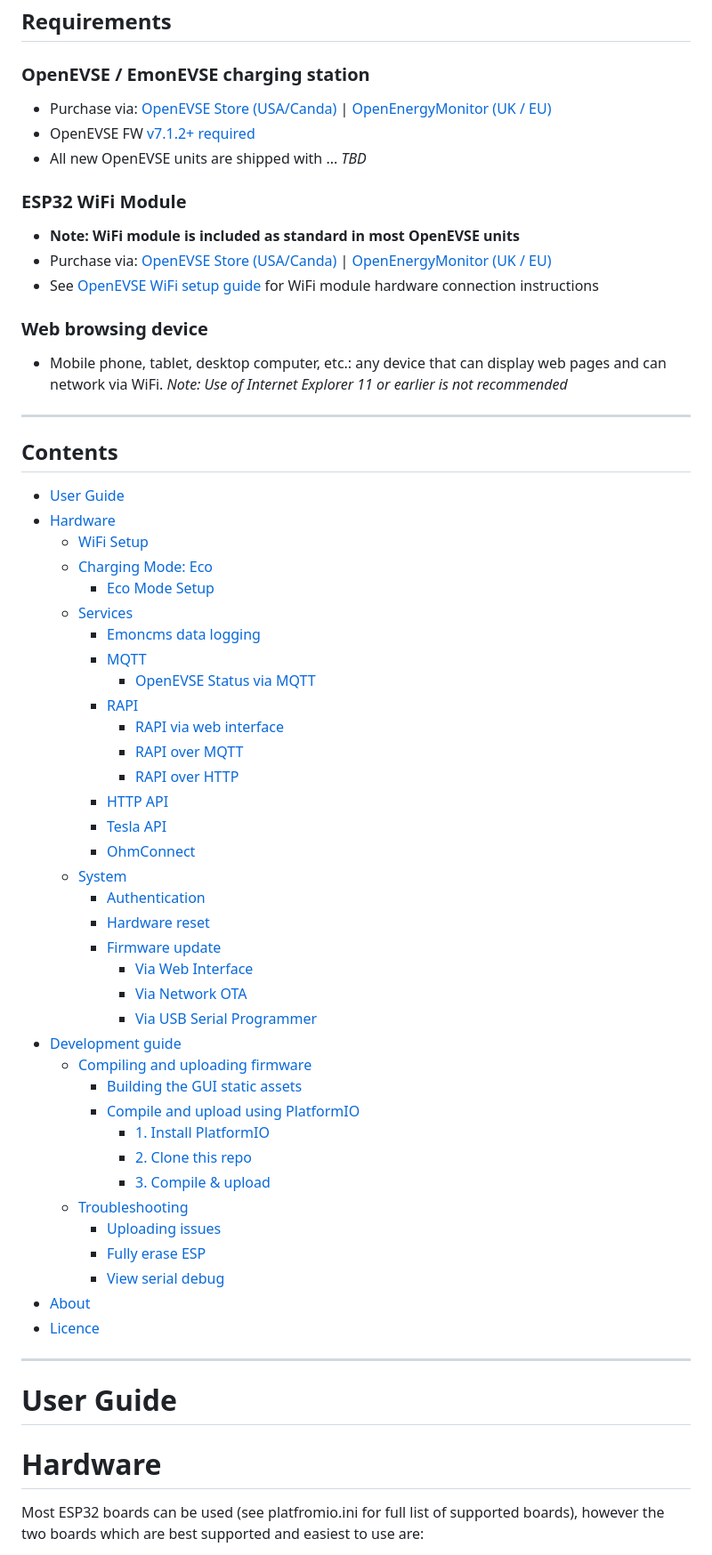
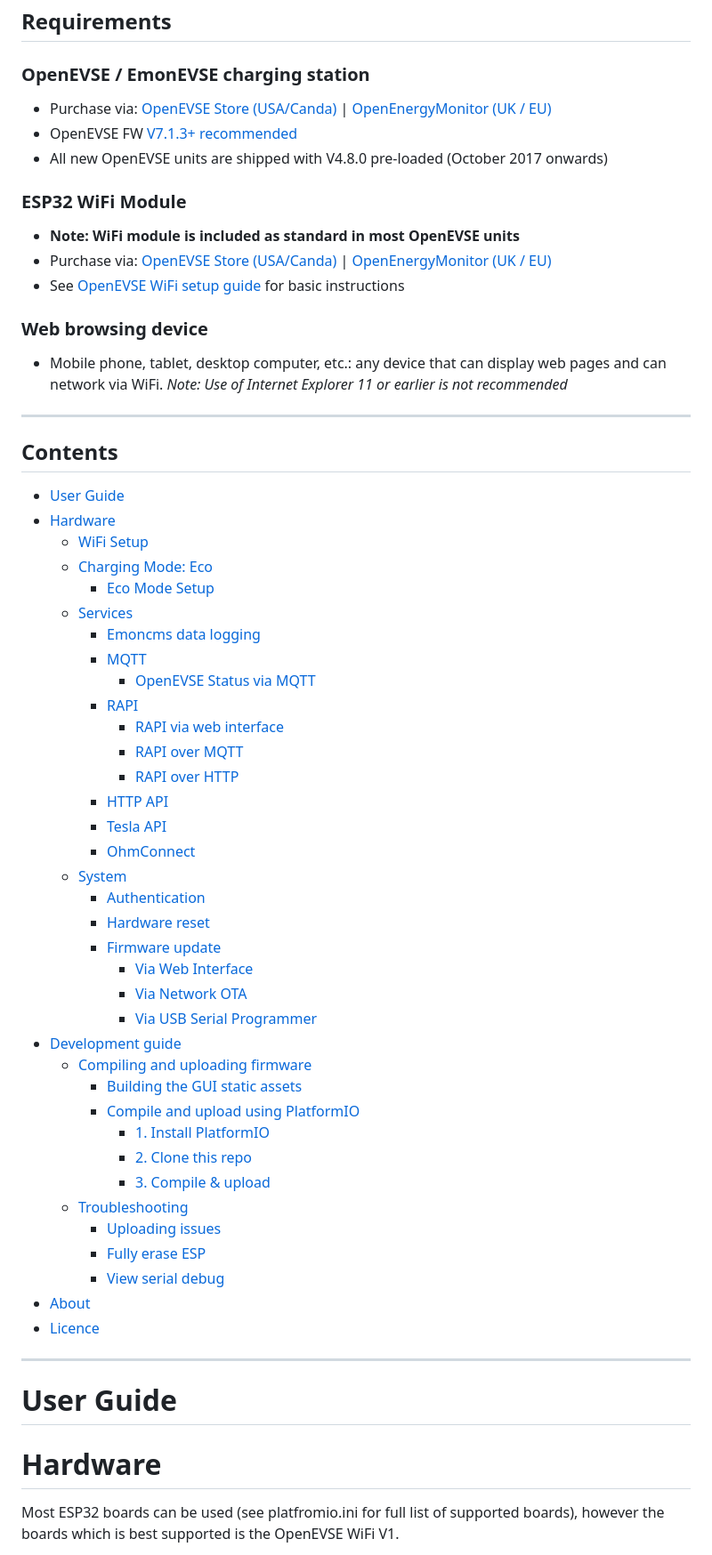
Before and after one commit to l0rdK1ttY1149/ESP32-WiFi-EVSE, a Markdown page: readme.md, the part around the change printed below. Shown: that part at 89% size. Rendered like a GitHub page.

Commit message:
docs: add image and note to identify WiFi hardware

```diff
--- a/readme.md
+++ b/readme.md
@@ -33,23 +34,24 @@ Wired Ethernet connection is possible using [ESP32 Gateway](docs/wired-ethernet.
 ## Requirements
 
 ### OpenEVSE / EmonEVSE charging station
+  - Purchase via: [OpenEVSE Store (USA/Canda)](https://store.openevse.com) | [OpenEnergyMonitor (UK / EU)](https://shop.openenergymonitor.com/evse/)
+  - OpenEVSE FW [V7.1.3+ recommended](https://github.com/OpenEVSE/open_evse/releases)
+  - All new OpenEVSE units are shipped with V4.8.0 pre-loaded (October 2017 onwards)
 
-- Purchase via: [OpenEVSE Store (USA/Canda)](https://store.openevse.com) | [OpenEnergyMonitor (UK / EU)](https://shop.openenergymonitor.com/evse/)
-- OpenEVSE FW [v7.1.2+ required](https://github.com/OpenEVSE/open_evse/releases)
-- All new OpenEVSE units are shipped with ... *TBD*
 
 ### ESP32 WiFi Module
 
 - **Note: WiFi module is included as standard in most OpenEVSE units**
-- Purchase via: [OpenEVSE Store (USA/Canda)](https://store.openevse.com/collections/frontpage/products/openevse-wifi-kit) | [OpenEnergyMonitor (UK / EU)](https://shop.openenergymonitor.com/openevse-etherent-gateway-esp32/)
-- See [OpenEVSE WiFi setup guide](https://openevse.dozuki.com/Guide/OpenEVSE+WiFi+%28Beta%29/14) for WiFi module hardware connection instructions
+- Purchase via: [OpenEVSE Store (USA/Canda)](https://store.openevse.com/collections/frontpage/products/openevse-wifi-kit) | [OpenEnergyMonitor (UK / EU)](https://shop.openenergymonitor.com/openevse-wifi-gateway/)
+- See [OpenEVSE WiFi setup guide](https://openevse.dozuki.com/Guide/WiFi+-+Join+Network/29) for basic instructions
 
 ### Web browsing device
 
 - Mobile phone, tablet, desktop computer, etc.: any device that can display web pages and can network via WiFi.
 *Note: Use of Internet Explorer 11 or earlier is not recommended*
 
----
+
+***
 
 ## Contents
 
@@ -57,48 +59,48 @@ Wired Ethernet connection is possible using [ESP32 Gateway](docs/wired-ethernet.
 
 - [User Guide](#user-guide)
 - [Hardware](#hardware)
-  - [WiFi Setup](#wifi-setup)
-  - [Charging Mode: Eco](#charging-mode-eco)
-    - [Eco Mode Setup](#eco-mode-setup)
-  - [Services](#services)
-    - [Emoncms data logging](#emoncms-data-logging)
-    - [MQTT](#mqtt)
+  * [WiFi Setup](#wifi-setup)
+  * [Charging Mode: Eco](#charging-mode-eco)
+    + [Eco Mode Setup](#eco-mode-setup)
+  * [Services](#services)
+    + [Emoncms data logging](#emoncms-data-logging)
+    + [MQTT](#mqtt)
       - [OpenEVSE Status via MQTT](#openevse-status-via-mqtt)
-    - [RAPI](#rapi)
+    + [RAPI](#rapi)
       - [RAPI via web interface](#rapi-via-web-interface)
       - [RAPI over MQTT](#rapi-over-mqtt)
       - [RAPI over HTTP](#rapi-over-http)
-    - [HTTP API](#http-api)
-    - [Tesla API](#tesla-api)
-    - [OhmConnect](#ohmconnect)
-  - [System](#system)
-    - [Authentication](#authentication)
-    - [Hardware reset](#hardware-reset)
-    - [Firmware update](#firmware-update)
+    + [HTTP API](#http-api)
+    + [Tesla API](#tesla-api)
+    + [OhmConnect](#ohmconnect)
+  * [System](#system)
+    + [Authentication](#authentication)
+    + [Hardware reset](#hardware-reset)
+    + [Firmware update](#firmware-update)
       - [Via Web Interface](#via-web-interface)
       - [Via Network OTA](#via-network-ota)
       - [Via USB Serial Programmer](#via-usb-serial-programmer)
 - [Development guide](#development-guide)
-  - [Compiling and uploading firmware](#compiling-and-uploading-firmware)
-    - [Building the GUI static assets](#building-the-gui-static-assets)
-    - [Compile and upload using PlatformIO](#compile-and-upload-using-platformio)
+  * [Compiling and uploading firmware](#compiling-and-uploading-firmware)
+    + [Building the GUI static assets](#building-the-gui-static-assets)
+    + [Compile and upload using PlatformIO](#compile-and-upload-using-platformio)
       - [1. Install PlatformIO](#1-install-platformio)
       - [2. Clone this repo](#2-clone-this-repo)
       - [3. Compile & upload](#3-compile--upload)
-  - [Troubleshooting](#troubleshooting)
-    - [Uploading issues](#uploading-issues)
-    - [Fully erase ESP](#fully-erase-esp)
-    - [View serial debug](#view-serial-debug)
+  * [Troubleshooting](#troubleshooting)
+    + [Uploading issues](#uploading-issues)
+    + [Fully erase ESP](#fully-erase-esp)
+    + [View serial debug](#view-serial-debug)
 - [About](#about)
 - [Licence](#licence)
 
 <!-- tocstop -->
 
----
+***
 
 # User Guide
 
 # Hardware
 
-Most ESP32 boards can be used (see platfromio.ini for full list of supported boards), however the two boards which are best supported and easiest to use are:
+Most ESP32 boards can be used (see platfromio.ini for full list of supported boards), however the boards which is best supported is the OpenEVSE WiFi V1.
 
```
Also changed, not shown: other parts of readme.md (+65 -80 lines), docs/openevse-wifi-modules.png (added).
